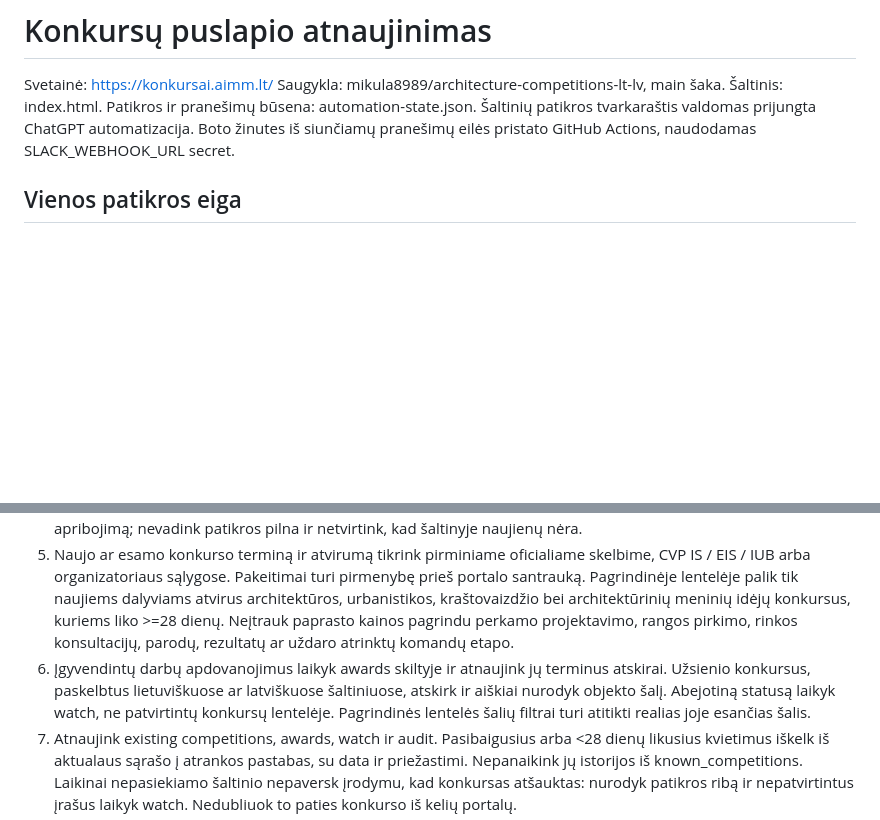
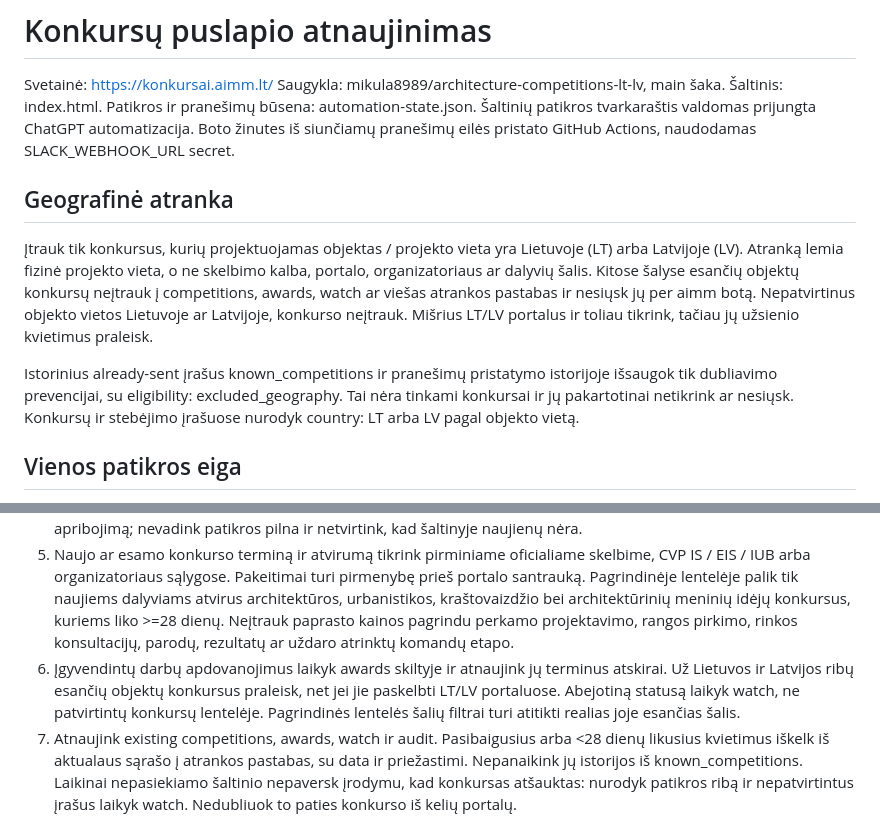
Before and after one commit to mikula8989/architecture-competitions-lt-lv, a Markdown page: AUTOMATION.md, 2 parts joined by grey strips. Drawn GitHub-style; blank space fills up the shorter version.

Commit message:
Restrict competitions to project locations in Lithuania and Latvia

```diff
--- a/AUTOMATION.md
+++ b/AUTOMATION.md
@@ -4,6 +4,12 @@ Svetainė: https://konkursai.aimm.lt/
 Saugykla: mikula8989/architecture-competitions-lt-lv, main šaka.
 Šaltinis: index.html. Patikros ir pranešimų būsena: automation-state.json.
 Šaltinių patikros tvarkaraštis valdomas prijungta ChatGPT automatizacija. Boto žinutes iš siunčiamų pranešimų eilės pristato GitHub Actions, naudodamas SLACK_WEBHOOK_URL secret.
+
+## Geografinė atranka
+
+Įtrauk tik konkursus, kurių projektuojamas objektas / projekto vieta yra Lietuvoje (LT) arba Latvijoje (LV). Atranką lemia fizinė projekto vieta, o ne skelbimo kalba, portalo, organizatoriaus ar dalyvių šalis. Kitose šalyse esančių objektų konkursų neįtrauk į competitions, awards, watch ar viešas atrankos pastabas ir nesiųsk jų per aimm botą. Nepatvirtinus objekto vietos Lietuvoje ar Latvijoje, konkurso neįtrauk. Mišrius LT/LV portalus ir toliau tikrink, tačiau jų užsienio kvietimus praleisk.
+
+Istorinius already-sent įrašus known_competitions ir pranešimų pristatymo istorijoje išsaugok tik dubliavimo prevencijai, su eligibility: excluded_geography. Tai nėra tinkami konkursai ir jų pakartotinai netikrink ar nesiųsk. Konkursų ir stebėjimo įrašuose nurodyk country: LT arba LV pagal objekto vietą.
 
 ## Vienos patikros eiga
 
@@ -12,7 +18,7 @@ Saugykla: mikula8989/architecture-competitions-lt-lv, main šaka.
 3. Aplankyk VISUS sources masyve išvardytus šaltinius (pradžioje 44), jų aktualias konkursų skiltis, naujausius įrašus ir pakeitimus. Tai apima ir Arch.kon., PILOTAS konkursų rubriką, VVK apžvalgą bei naujienas, LAS ir Latvijos LAS, FOLD, A4D, IUB/EIS. Bendrus portalų pradžios puslapius papildyk konkursų paieška. Šaltinių katalogo neapribok vien keturiais paskutinėje užklausoje paminėtais adresais. Atrastą naują patikimą LT/LV skelbimų šaltinį įtrauk į sources.
 4. Kiekvieno šaltinio pasiekimą ir rezultatą pažymėk source_checks: checked_at, status (ok/partial/unavailable), note. Jei puslapis neveikia, bandyk oficialų alternatyvų adresą ar paiešką toje svetainėje. Jei patvirtinti negali, įrašyk apribojimą; nevadink patikros pilna ir netvirtink, kad šaltinyje naujienų nėra.
 5. Naujo ar esamo konkurso terminą ir atvirumą tikrink pirminiame oficialiame skelbime, CVP IS / EIS / IUB arba organizatoriaus sąlygose. Pakeitimai turi pirmenybę prieš portalo santrauką. Pagrindinėje lentelėje palik tik naujiems dalyviams atvirus architektūros, urbanistikos, kraštovaizdžio bei architektūrinių meninių idėjų konkursus, kuriems liko >=28 dienų. Neįtrauk paprasto kainos pagrindu perkamo projektavimo, rangos pirkimo, rinkos konsultacijų, parodų, rezultatų ar uždaro atrinktų komandų etapo.
-6. Įgyvendintų darbų apdovanojimus laikyk awards skiltyje ir atnaujink jų terminus atskirai. Užsienio konkursus, paskelbtus lietuviškuose ar latviškuose šaltiniuose, atskirk ir aiškiai nurodyk objekto šalį. Abejotiną statusą laikyk watch, ne patvirtintų konkursų lentelėje. Pagrindinės lentelės šalių filtrai turi atitikti realias joje esančias šalis.
+6. Įgyvendintų darbų apdovanojimus laikyk awards skiltyje ir atnaujink jų terminus atskirai. Už Lietuvos ir Latvijos ribų esančių objektų konkursus praleisk, net jei jie paskelbti LT/LV portaluose. Abejotiną statusą laikyk watch, ne patvirtintų konkursų lentelėje. Pagrindinės lentelės šalių filtrai turi atitikti realias joje esančias šalis.
 7. Atnaujink existing competitions, awards, watch ir audit. Pasibaigusius arba <28 dienų likusius kvietimus iškelk iš aktualaus sąrašo į atrankos pastabas, su data ir priežastimi. Nepanaikink jų istorijos iš known_competitions. Laikinai nepasiekiamo šaltinio nepaversk įrodymu, kad konkursas atšauktas: nurodyk patikros ribą ir nepatvirtintus įrašus laikyk watch. Nedubliuok to paties konkurso iš kelių portalų.
 8. Kiekvienam įrašui išsaugok pavadinimą, vietą, užsakovą, pateikimo terminą/laiką ir laiko juostą, klausimų bei privalomos registracijos terminus, pagrindines sąlygas ir originalių dokumentų nuorodas. Prizai, projektavimo honoraras ir realizacija yra atskiros sumos. Nežinomų sumų neišgalvok, nežymėk nuliu; nurodyk PVM. Jei ankstesnė privaloma registracija jau pasibaigusi, vien vėlesnio pateikimo termino neužtenka.
 9. Atnaujink CHECKED, matomą paskutinės patikros datą, slenkantį 28 dienų kriterijų, datų paaiškinimus, CSV antraštes/failo datą, skirtukų kiekius ir LT/LV suvestinę, kad neliktų pasenusių "5", "00", "2026.10.19", "2026.11.16" kaip dabartinio statuso. Istorines audit ir keturių šaltinių 2026-10-19 patikros datas išsaugok. Prie įrašo rodoma patikros data turi reikšti tikrą to įrašo patikrą. Dienų skaičių skaičiuok nuo naujos patikros datos.
```
Also changed, not shown: other parts of AUTOMATION.md (+1 -1 lines).
